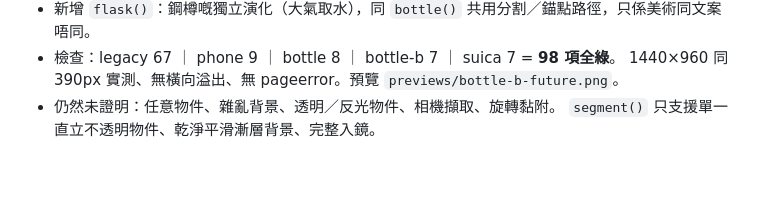
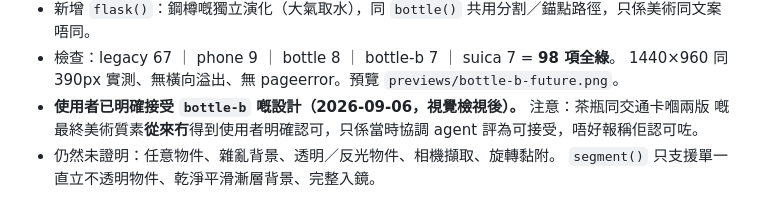
Before and after one commit to cc100053/AR2127, a Markdown page: memory-bank/20-status.md, the part around the change. GitHub-like rendering; blank space fills up the shorter version.

Commit message:
記錄：使用者視覺檢視後接受咗鋼樽（bottle-b）設計
同時標明茶瓶／交通卡嗰兩版嘅美術質素仍然未有使用者明確認可，
避免下手接管嘅人誤報。

Co-Authored-By: Claude Opus 5 <noreply@anthropic.com>
Claude-Session: https://claude.ai/code/session_01HAS9fQYoRaJa85cms9MK8X

```diff
--- a/memory-bank/20-status.md
+++ b/memory-bank/20-status.md
@@ -144,5 +144,7 @@
 - 新增 `flask()`：鋼樽嘅獨立演化（大氣取水），同 `bottle()` 共用分割／錨點路徑，只係美術同文案唔同。
 - 檢查：legacy 67 ｜ phone 9 ｜ bottle 8 ｜ bottle-b 7 ｜ suica 7 = **98 項全綠**。
   1440×960 同 390px 實測、無橫向溢出、無 pageerror。預覽 `previews/bottle-b-future.png`。
+- **使用者已明確接受 `bottle-b` 嘅設計（2026-09-06，視覺檢視後）。** 注意：茶瓶同交通卡嗰兩版
+  嘅最終美術質素**從來冇**得到使用者明確認可，只係當時協調 agent 評為可接受，唔好報稱佢認可咗。
 - 仍然未證明：任意物件、雜亂背景、透明／反光物件、相機擷取、旋轉黏附。
   `segment()` 只支援單一直立不透明物件、乾淨平滑漸層背景、完整入鏡。
```
